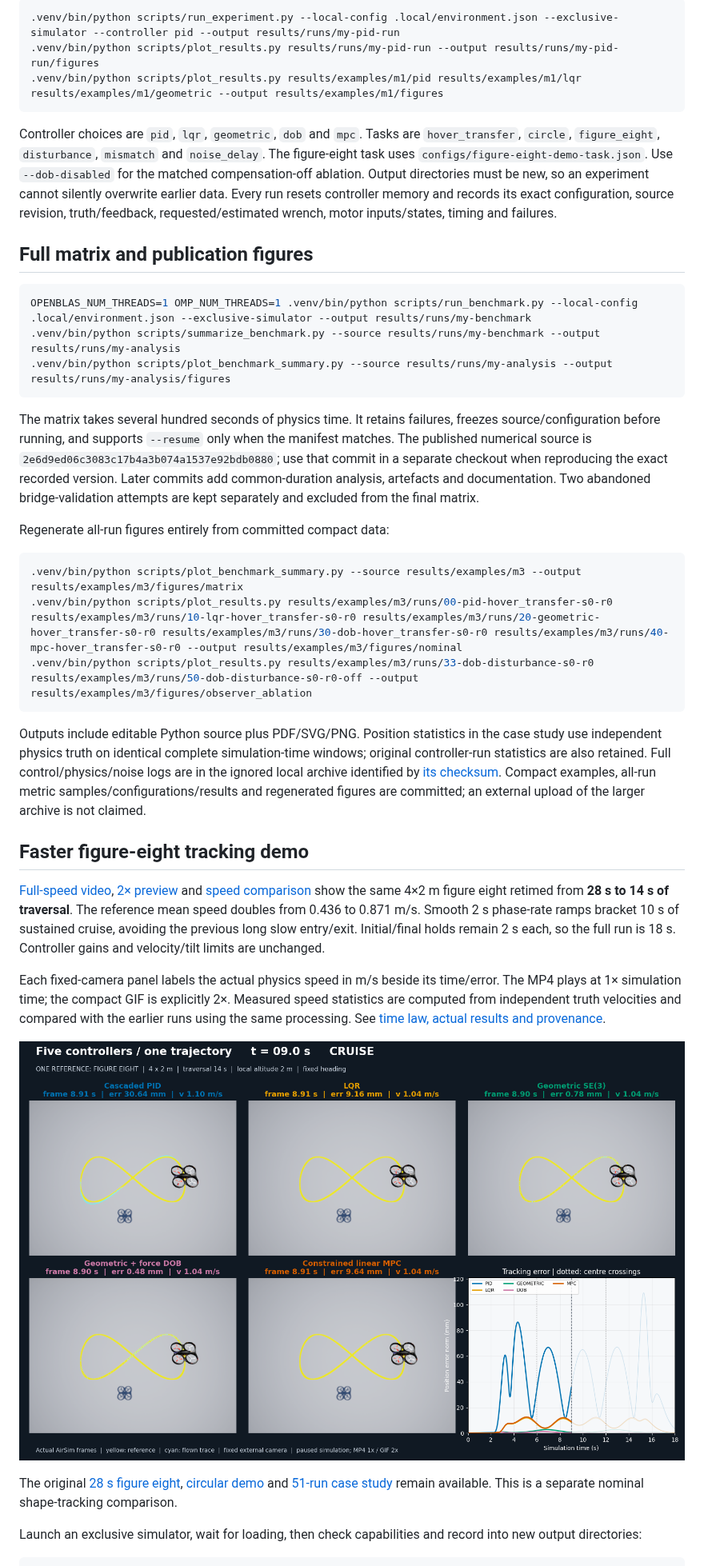
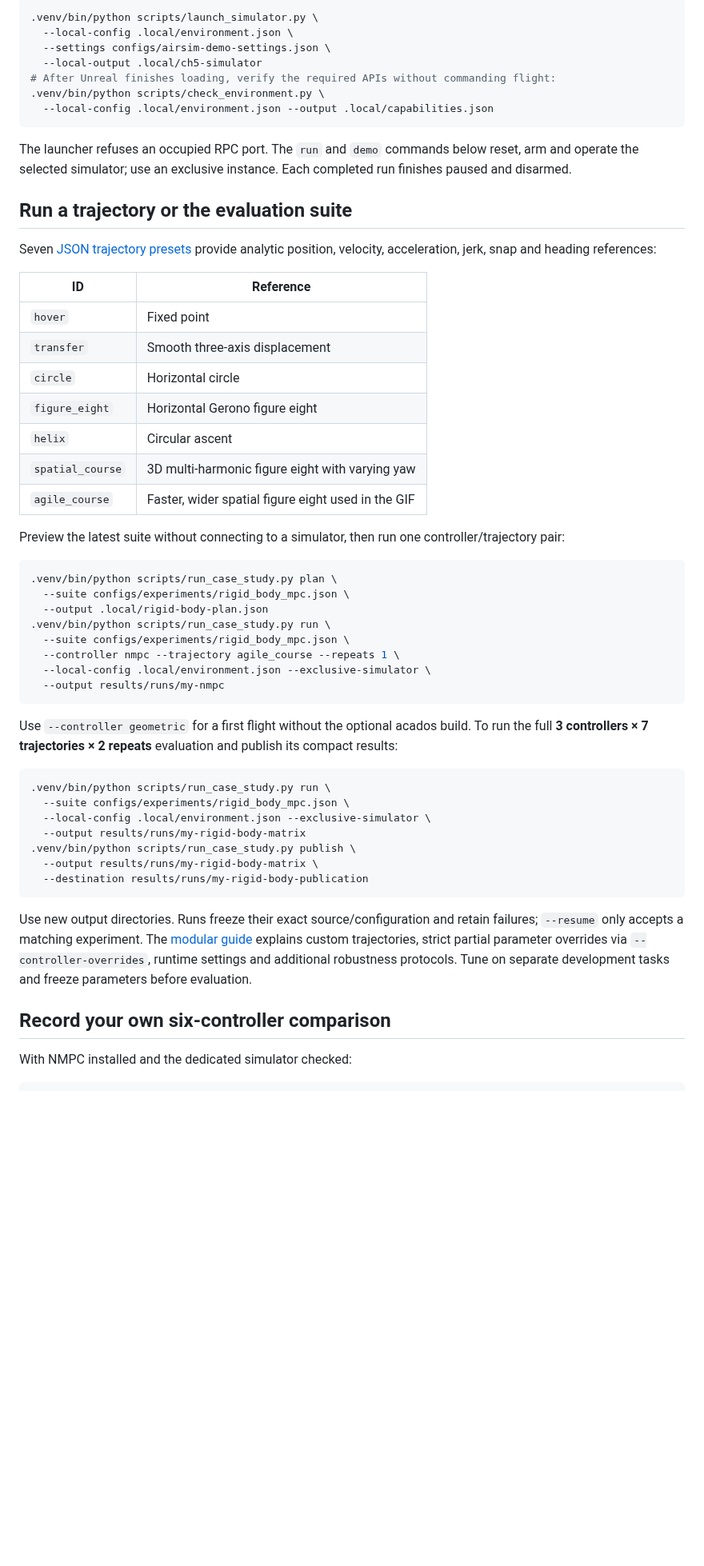
Before and after one commit to yogurt-ybn/IET_Chapter_5, a Markdown page: README.md, the part around one of its changes. Shown at 80% size. GitHub-like rendering; blank space fills up the shorter version.

Commit message:
Refresh project README with six-controller GIF and reproducible quickstart

````diff
--- a/README.md
+++ b/README.md
@@ -103,70 +89,59 @@ before replacing measured timestamps with a single wall-timed continuation call.
 
 ```bash
-.venv/bin/python scripts/run_experiment.py --local-config .local/environment.json --exclusive-simulator --controller pid --output results/runs/my-pid-run
-.venv/bin/python scripts/plot_results.py results/runs/my-pid-run --output results/runs/my-pid-run/figures
-.venv/bin/python scripts/plot_results.py results/examples/m1/pid results/examples/m1/lqr results/examples/m1/geometric --output results/examples/m1/figures
+.venv/bin/python scripts/launch_simulator.py \
+  --local-config .local/environment.json \
+  --settings configs/airsim-demo-settings.json \
+  --local-output .local/ch5-simulator
+# After Unreal finishes loading, verify the required APIs without commanding flight:
+.venv/bin/python scripts/check_environment.py \
+  --local-config .local/environment.json --output .local/capabilities.json
 ```
 
-Controller choices are `pid`, `lqr`, `geometric`, `dob` and `mpc`. Tasks are
-`hover_transfer`, `circle`, `figure_eight`, `disturbance`, `mismatch` and `noise_delay`.
-The figure-eight task uses `configs/figure-eight-demo-task.json`.
-Use `--dob-disabled` for the matched compensation-off ablation.
-Output directories must be new, so an experiment cannot silently overwrite earlier data.
-Every run resets controller memory and records its exact configuration, source revision,
-truth/feedback, requested/estimated wrench, motor inputs/states, timing and failures.
+The launcher refuses an occupied RPC port. The `run` and `demo` commands below reset, arm and operate the selected simulator; use an exclusive instance. Each completed run finishes paused and disarmed.
 
-## Full matrix and publication figures
+## Run a trajectory or the evaluation suite
+
+Seven [JSON trajectory presets](src/iet_ch5/trajectories/configs) provide analytic position, velocity, acceleration, jerk, snap and heading references:
+
+| ID | Reference |
+|---|---|
+| `hover` | Fixed point |
+| `transfer` | Smooth three-axis displacement |
+| `circle` | Horizontal circle |
+| `figure_eight` | Horizontal Gerono figure eight |
+| `helix` | Circular ascent |
+| `spatial_course` | 3D multi-harmonic figure eight with varying yaw |
+| `agile_course` | Faster, wider spatial figure eight used in the GIF |
+
+Preview the latest suite without connecting to a simulator, then run one controller/trajectory pair:
 
 ```bash
-OPENBLAS_NUM_THREADS=1 OMP_NUM_THREADS=1 .venv/bin/python scripts/run_benchmark.py --local-config .local/environment.json --exclusive-simulator --output results/runs/my-benchmark
-.venv/bin/python scripts/summarize_benchmark.py --source results/runs/my-benchmark --output results/runs/my-analysis
-.venv/bin/python scripts/plot_benchmark_summary.py --source results/runs/my-analysis --output results/runs/my-analysis/figures
+.venv/bin/python scripts/run_case_study.py plan \
+  --suite configs/experiments/rigid_body_mpc.json \
+  --output .local/rigid-body-plan.json
+.venv/bin/python scripts/run_case_study.py run \
+  --suite configs/experiments/rigid_body_mpc.json \
+  --controller nmpc --trajectory agile_course --repeats 1 \
+  --local-config .local/environment.json --exclusive-simulator \
+  --output results/runs/my-nmpc
 ```
 
-The matrix takes several hundred seconds of physics time. It retains failures, freezes
-source/configuration before running, and supports `--resume` only when the manifest matches.
-The published numerical source is `2e6d9ed06c3083c17b4a3b074a1537e92bdb0880`; use that
-commit in a separate checkout when reproducing the exact recorded version. Later commits
-add common-duration analysis, artefacts and documentation. Two abandoned bridge-validation
-attempts are kept separately and excluded from the final matrix.
-
-Regenerate all-run figures entirely from committed compact data:
+Use `--controller geometric` for a first flight without the optional acados build. To run the full **3 controllers × 7 trajectories × 2 repeats** evaluation and publish its compact results:
 
 ```bash
-.venv/bin/python scripts/plot_benchmark_summary.py --source results/examples/m3 --output results/examples/m3/figures/matrix
-.venv/bin/python scripts/plot_results.py results/examples/m3/runs/00-pid-hover_transfer-s0-r0 results/examples/m3/runs/10-lqr-hover_transfer-s0-r0 results/examples/m3/runs/20-geometric-hover_transfer-s0-r0 results/examples/m3/runs/30-dob-hover_transfer-s0-r0 results/examples/m3/runs/40-mpc-hover_transfer-s0-r0 --output results/examples/m3/figures/nominal
-.venv/bin/python scripts/plot_results.py results/examples/m3/runs/33-dob-disturbance-s0-r0 results/examples/m3/runs/50-dob-disturbance-s0-r0-off --output results/examples/m3/figures/observer_ablation
+.venv/bin/python scripts/run_case_study.py run \
+  --suite configs/experiments/rigid_body_mpc.json \
+  --local-config .local/environment.json --exclusive-simulator \
+  --output results/runs/my-rigid-body-matrix
+.venv/bin/python scripts/run_case_study.py publish \
+  --output results/runs/my-rigid-body-matrix \
+  --destination results/runs/my-rigid-body-publication
 ```
 
-Outputs include editable Python source plus PDF/SVG/PNG. Position statistics in the case
-study use independent physics truth on identical complete simulation-time windows;
-original controller-run statistics are also retained. Full control/physics/noise logs are
-in the ignored local archive identified by [its checksum](results/examples/m3/full_archive.json).
-Compact examples, all-run metric samples/configurations/results and regenerated figures
-are committed; an external upload of the larger archive is not claimed.
+Use new output directories. Runs freeze their exact source/configuration and retain failures; `--resume` only accepts a matching experiment. The [modular guide](docs/modular_case_study.md) explains custom trajectories, strict partial parameter overrides via `--controller-overrides`, runtime settings and additional robustness protocols. Tune on separate development tasks and freeze parameters before evaluation.
 
-## Faster figure-eight tracking demo
+## Record your own six-controller comparison
 
-[Full-speed video](results/examples/figure_eight_cruise/comparison.mp4),
-[2× preview](results/examples/figure_eight_cruise/comparison.gif) and
-[speed comparison](results/examples/figure_eight_cruise/speed_comparison.png)
-show the same 4×2 m figure eight retimed from **28 s to 14 s of traversal**. The reference
-mean speed doubles from 0.436 to 0.871 m/s. Smooth 2 s phase-rate ramps bracket 10 s of
-sustained cruise, avoiding the previous long slow entry/exit. Initial/final holds remain
-2 s each, so the full run is 18 s. Controller gains and velocity/tilt limits are unchanged.
-
-Each fixed-camera panel labels the actual physics speed in m/s beside its time/error.
-The MP4 plays at 1× simulation time; the compact GIF is explicitly 2×. Measured speed
-statistics are computed from independent truth velocities and compared with the earlier
-runs using the same processing. See [time law, actual results and provenance](docs/figure_eight_cruise.md).
-
-![Faster figure-eight comparison](results/examples/figure_eight_cruise/comparison_preview.png)
-
-The original [28 s figure eight](docs/figure_eight_demo.md),
-[circular demo](docs/trajectory_demo.md) and [51-run case study](docs/case_study.md)
-remain available. This is a separate nominal shape-tracking comparison.
-
-Launch an exclusive simulator, wait for loading, then check capabilities and record into
-new output directories:
+With NMPC installed and the dedicated simulator checked:
 
 ```bash
````
Also changed, not shown: other parts of README.md (+85 -84 lines), results/examples/rigid_body_demo/comparison.gif, 2 other files.
